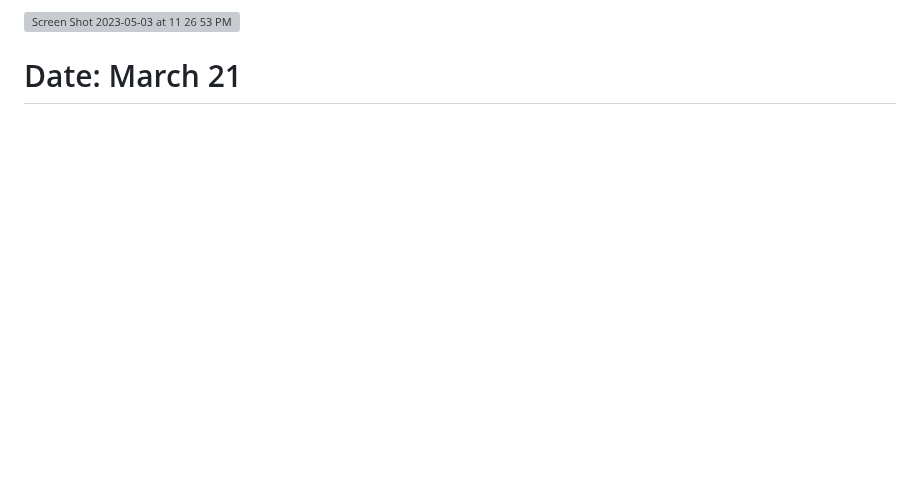
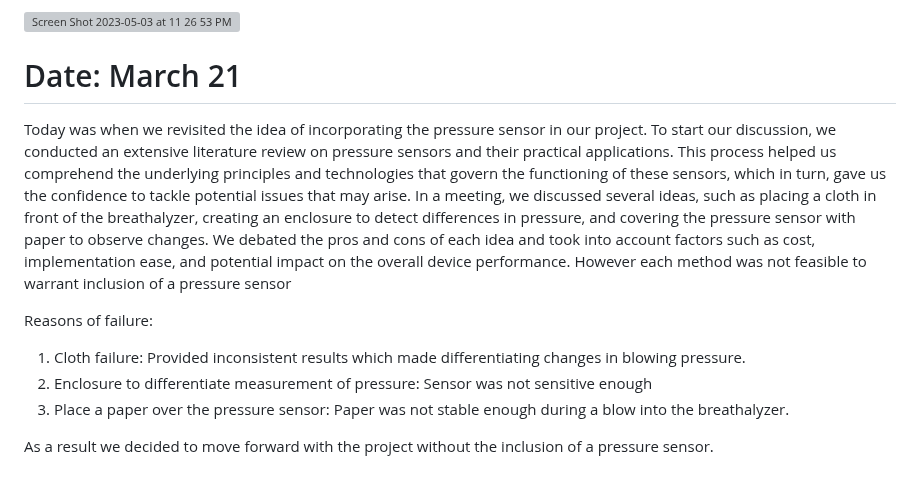
Before and after one commit to bekatresh/ECE-445, a Markdown page: notebooks/Eshrit/Entries.md, the part around the change. Rendered like a GitHub page; blank space fills up the shorter version; grey boxes are pictures that could not be loaded.

```diff
--- a/notebooks/Eshrit/Entries.md
+++ b/notebooks/Eshrit/Entries.md
@@ -79,3 +79,14 @@ During the event, our guests consumed alcohol and blew into our Arduino-based se
 <img width="370" alt="Screen Shot 2023-05-03 at 11 26 53 PM" src="https://user-images.githubusercontent.com/117782788/236112506-f5228d32-da9f-4bd2-a49b-977b60e9acc2.png">
 
 # Date: March 21
+
+Today was when we revisited the idea of incorporating the pressure sensor in our project. To start our discussion, we conducted an extensive literature review on pressure sensors and their practical applications. This process helped us comprehend the underlying principles and technologies that govern the functioning of these sensors, which in turn, gave us the confidence to tackle potential issues that may arise.
+In a meeting, we discussed several ideas, such as placing a cloth in front of the breathalyzer, creating an enclosure to detect differences in pressure, and covering the pressure sensor with paper to observe changes. We debated the pros and cons of each idea and took into account factors such as cost, implementation ease, and potential impact on the overall device performance.
+However each method was not feasible to warrant inclusion of a pressure sensor
+
+Reasons of failure:
+1) Cloth failure: Provided inconsistent results which made differentiating changes in blowing pressure.
+2) Enclosure to differentiate measurement of pressure: Sensor was not sensitive enough
+3) Place a paper over the pressure sensor: Paper was not stable enough during a blow into the breathalyzer.
+
+As a result we decided to move forward with the project without the inclusion of a pressure sensor.
```
